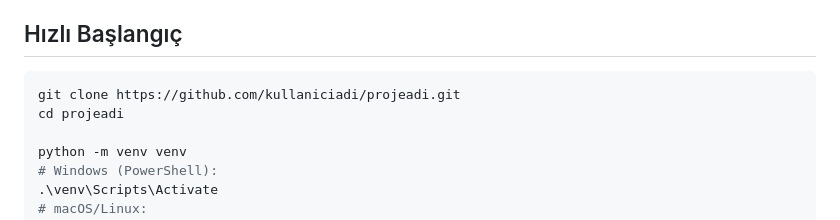
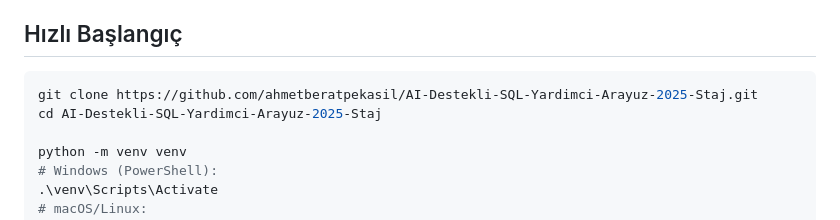
Before and after one commit to ahmetberatpekasil/AI-Destekli-SQL-Yardimci-Arayuz-2025-Staj, a Markdown page: README.md, the part around the change. GitHub-like rendering.

````diff
--- a/README.md
+++ b/README.md
@@ -9,8 +9,8 @@ Bu depo, Django ile geliştirilmiş bir web uygulaması iskeletidir. Yapılandı
 
 ## Hızlı Başlangıç
 ```bash
-git clone https://github.com/kullaniciadi/projeadi.git
-cd projeadi
+git clone https://github.com/ahmetberatpekasil/AI-Destekli-SQL-Yardimci-Arayuz-2025-Staj.git
+cd AI-Destekli-SQL-Yardimci-Arayuz-2025-Staj
 
 python -m venv venv
 # Windows (PowerShell):
````
